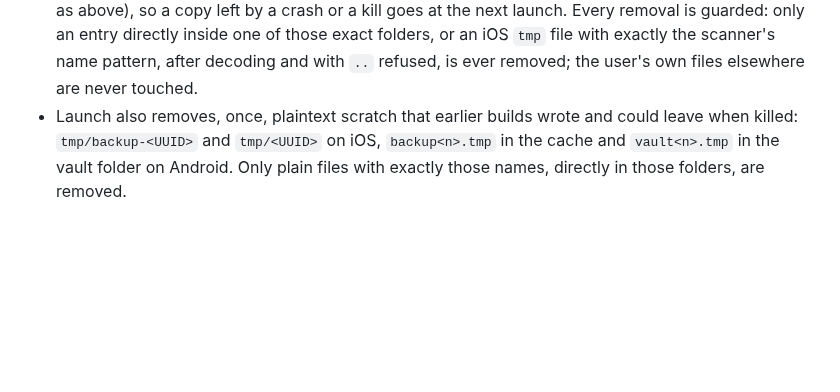
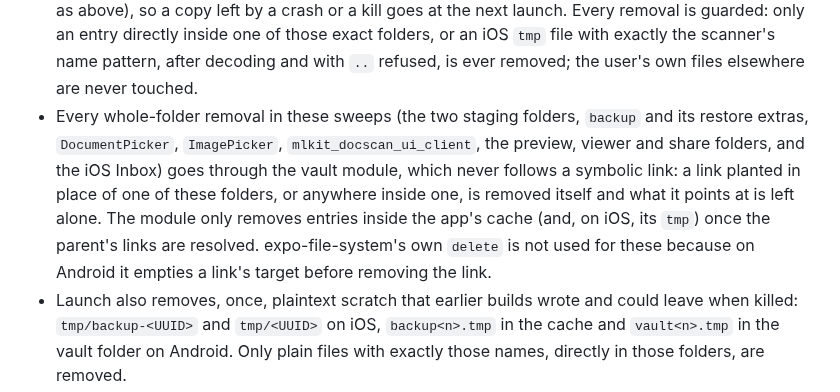
Before and after one commit to naderalfakesh/secure-vault, a Markdown page: docs/SECURITY.md, the part around the change. Rendered like a GitHub page; blank space fills up the shorter version.

Commit message:
docs: describe how cache sweeps treat symbolic links

```diff
--- a/docs/SECURITY.md
+++ b/docs/SECURITY.md
@@ -220,6 +220,16 @@ disabled until it ends.
   entry directly inside one of those exact folders, or an iOS `tmp` file with
   exactly the scanner's name pattern, after decoding and with `..` refused,
   is ever removed; the user's own files elsewhere are never touched.
+- Every whole-folder removal in these sweeps (the two staging folders,
+  `backup` and its restore extras, `DocumentPicker`, `ImagePicker`,
+  `mlkit_docscan_ui_client`, the preview, viewer and share folders, and the
+  iOS Inbox) goes through the vault module, which never follows a symbolic
+  link: a link planted in place of one of these folders, or anywhere inside
+  one, is removed itself and what it points at is left alone. The module
+  only removes entries inside the app's cache (and, on iOS, its `tmp`) once
+  the parent's links are resolved. expo-file-system's own `delete` is not
+  used for these because on Android it empties a link's target before
+  removing the link.
 - Launch also removes, once, plaintext scratch that earlier builds wrote and
   could leave when killed: `tmp/backup-<UUID>` and `tmp/<UUID>` on iOS,
   `backup<n>.tmp` in the cache and `vault<n>.tmp` in the vault folder on
```
